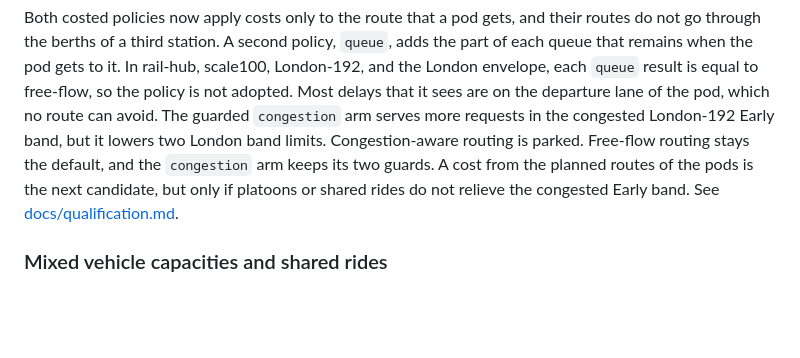
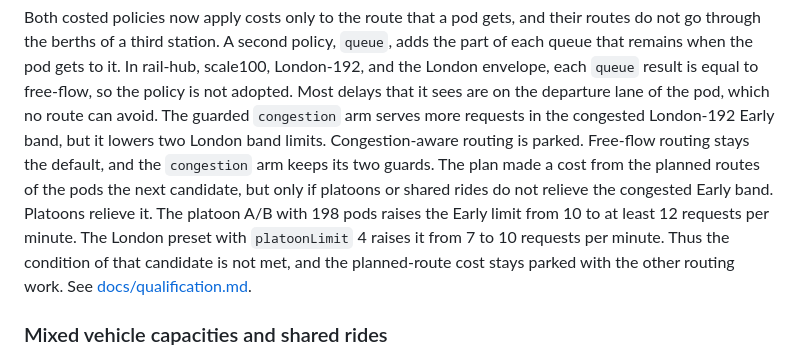
Before and after one commit to dotwaffle/podsim, a Markdown page: PROJECT_BRIEF.md, the part around the change. GitHub-like rendering; blank space fills up the shorter version.

Commit message:
docs: park the planned-route cost after the platoon results
The brief made a routing cost from the planned routes of the pods the
next candidate, but only if platoons or shared rides do not relieve the
congested Early band. The platoon A/B with 198 pods raises the Early
limit from 10 to at least 12 requests per minute, and the London preset
with platoonLimit 4 raises it from 7 to 10. The condition is thus not
met, and the plan now keeps the planned-route cost parked with the
other routing work.

```diff
--- a/PROJECT_BRIEF.md
+++ b/PROJECT_BRIEF.md
@@ -375,7 +375,11 @@ Most delays that it sees are on the departure lane of the pod, which no route ca
 The guarded `congestion` arm serves more requests in the congested London-192 Early band, but it lowers two London band limits.
 Congestion-aware routing is parked.
 Free-flow routing stays the default, and the `congestion` arm keeps its two guards.
-A cost from the planned routes of the pods is the next candidate, but only if platoons or shared rides do not relieve the congested Early band.
+The plan made a cost from the planned routes of the pods the next candidate, but only if platoons or shared rides do not relieve the congested Early band.
+Platoons relieve it.
+The platoon A/B with 198 pods raises the Early limit from 10 to at least 12 requests per minute.
+The London preset with `platoonLimit` 4 raises it from 7 to 10 requests per minute.
+Thus the condition of that candidate is not met, and the planned-route cost stays parked with the other routing work.
 See [docs/qualification.md](docs/qualification.md#queue-routing-screen).
 
 ### Mixed vehicle capacities and shared rides
```
